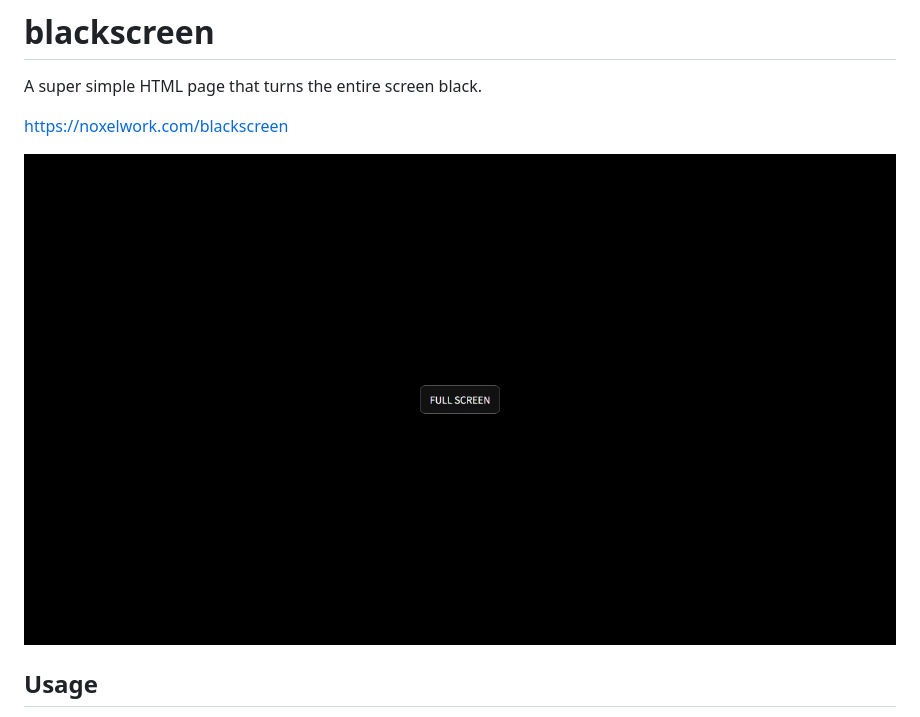
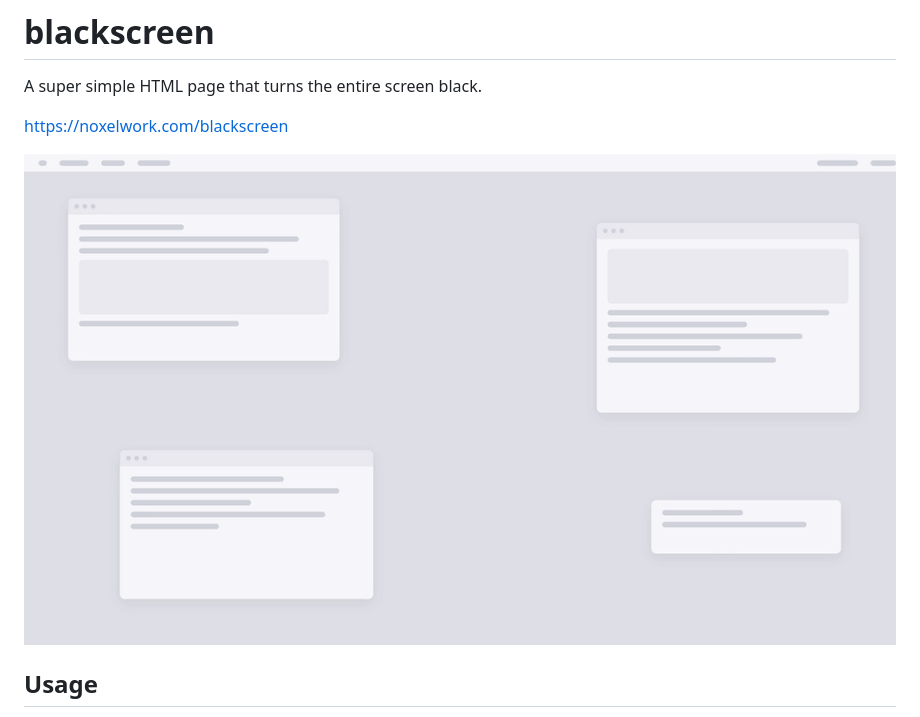
Before and after one commit to noxellab/blackscreen, a Markdown page: README.md, the part around the change. GitHub-like rendering; pictures changed too: img/promo.gif (added), img/screenshot.png (deleted).

Commit message:
Replace README screenshot with promo animation

```diff
--- a/README.md
+++ b/README.md
@@ -4,7 +4,7 @@ A super simple HTML page that turns the entire screen black.
 
 https://noxelwork.com/blackscreen
 
-![screenshot](img/screenshot.png)
+![demo](img/promo.gif)
 
 ## Usage
 
```
